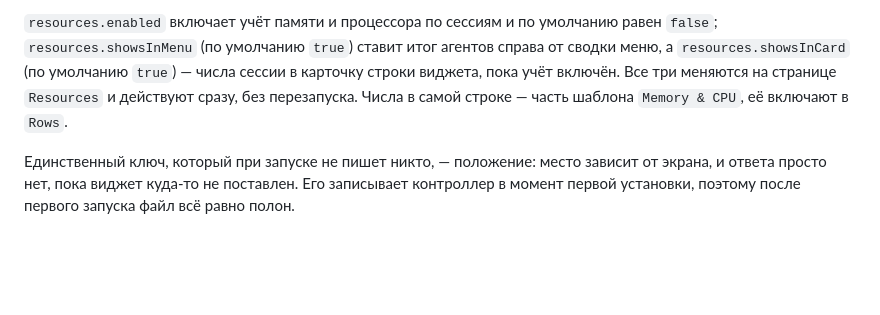
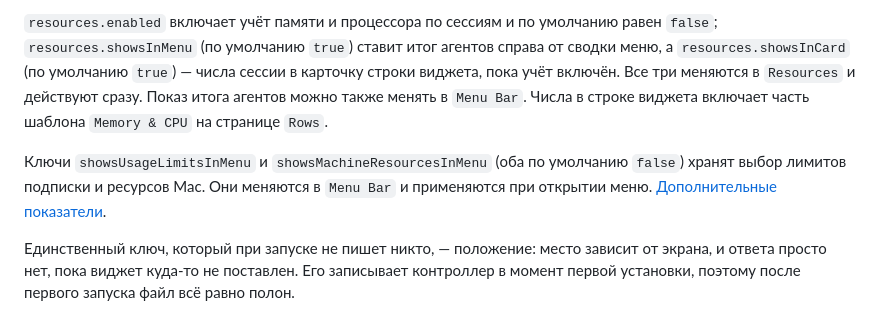
Before and after one commit to glockbender/agentwatcher, a Markdown page: docs/settings.md, the part around the change. GitHub-like rendering; blank space fills up the shorter version.

```diff
--- a/docs/settings.md
+++ b/docs/settings.md
@@ -249,8 +249,12 @@
 `resources.enabled` включает учёт памяти и процессора по сессиям и по умолчанию равен `false`;
 `resources.showsInMenu` (по умолчанию `true`) ставит итог агентов справа от сводки меню, а
 `resources.showsInCard` (по умолчанию `true`) — числа сессии в карточку строки виджета, пока учёт
-включён. Все три меняются на странице `Resources` и действуют сразу, без перезапуска. Числа в самой
-строке — часть шаблона `Memory & CPU`, её включают в `Rows`.
+включён. Все три меняются в `Resources` и действуют сразу. Показ итога агентов можно также менять
+в `Menu Bar`. Числа в строке виджета включает часть шаблона `Memory & CPU` на странице `Rows`.
+
+Ключи `showsUsageLimitsInMenu` и `showsMachineResourcesInMenu` (оба по умолчанию `false`) хранят
+выбор лимитов подписки и ресурсов Mac. Они меняются в `Menu Bar` и применяются при открытии меню.
+[Дополнительные показатели](menu-bar.md#дополнительные-показатели).
 
 Единственный ключ, который при запуске не пишет никто, — положение: место зависит от экрана, и
 ответа просто нет, пока виджет куда-то не поставлен. Его записывает контроллер в момент первой
```
Also changed, not shown: README.md (+4 -2 lines), docs/menu-bar.md (+33 -12 lines), docs/images/menu.png, 13 other files.
